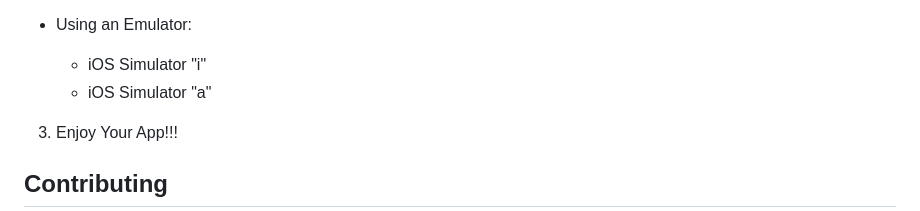
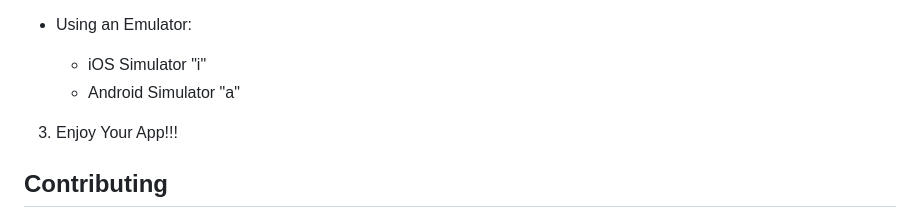
Before and after one commit to Solod-S/fitness-application-react-native, a Markdown page: README.md, the part around the change. Rendered like a GitHub page.

Commit message:
document update
document update

```diff
--- a/README.md
+++ b/README.md
@@ -94,7 +94,7 @@ npm start
 - Using an Emulator:
 
   - iOS Simulator "i"
-  - iOS Simulator "a"
+  - Android Simulator "a"
 
 3. Enjoy Your App!!!
 
```
